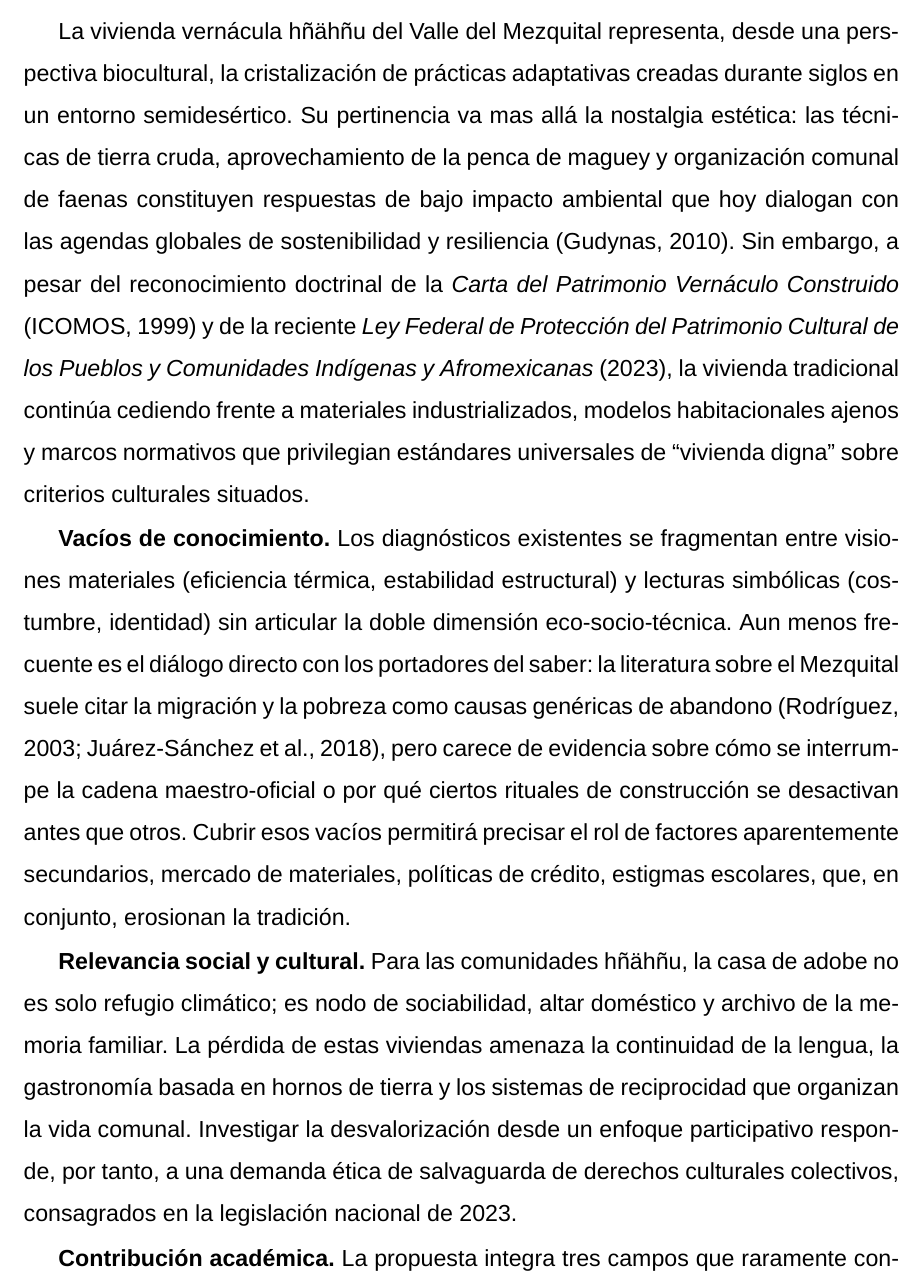
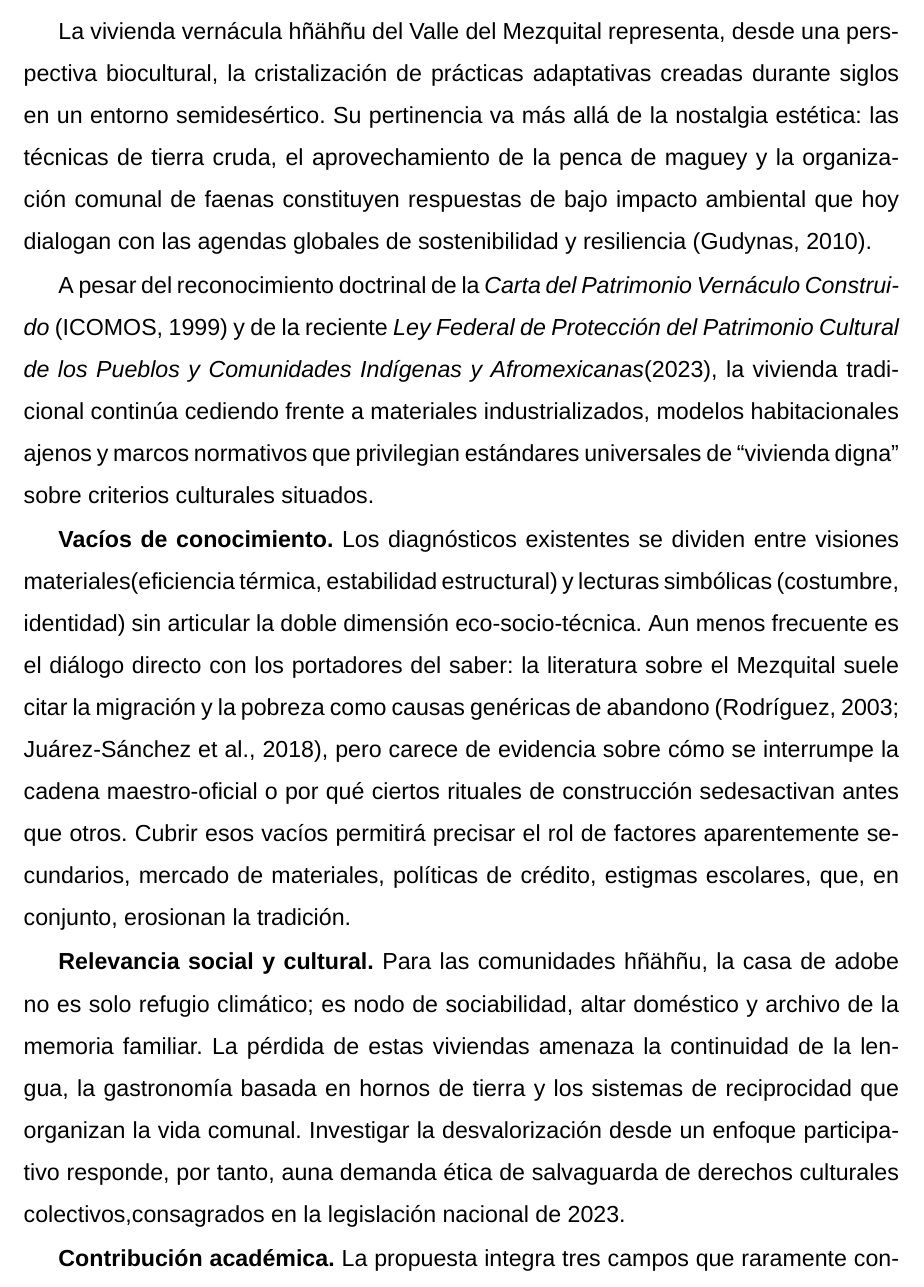
Before and after one commit to VictorHGH/ICR, a LaTeX document (estructura/icr.tex, which reads estructura/003_introduccion/007_justificacion/justificacion.tex): part of page 10 of 27, cut so that both start at the same text. Compiled offline with XeLaTeX; a missing font is replaced by an installed copy or a similar font.

Commit message:
[Updated] justificacion

```diff
--- a/estructura/003_introduccion/007_justificacion/justificacion.tex
+++ b/estructura/003_introduccion/007_justificacion/justificacion.tex
@@ -1,59 +1,22 @@
 \subsection{Justificación}
 
-La vivienda vernácula hñähñu del Valle del Mezquital representa, desde
-una perspectiva biocultural, la cristalización de prácticas adaptativas
-creadas durante siglos en un entorno semidesértico.  Su pertinencia
-va mas allá la nostalgia estética: las técnicas de tierra cruda,
-aprovechamiento de la penca de maguey y organización comunal de faenas
-constituyen respuestas de bajo impacto ambiental que hoy dialogan con
-las agendas globales de sostenibilidad y resiliencia \citep{gudynas2010desarrollo}.
-Sin embargo, a pesar del reconocimiento doctrinal de la
-\emph{Carta del Patrimonio Vernáculo Construido} \citep{icomos1999carta}
-y de la reciente \emph{Ley Federal de Protección del Patrimonio Cultural
-	de los Pueblos y Comunidades Indígenas y Afromexicanas}
-(\citeyear{ley2023patrimonio}), la vivienda tradicional continúa cediendo
-frente a materiales industrializados, modelos habitacionales ajenos y
-marcos normativos que privilegian estándares universales de ``vivienda
-digna'' sobre criterios culturales situados.
+La vivienda vernácula hñähñu del Valle del Mezquital representa, desde una perspectiva biocultural, la cristalización de prácticas adaptativas creadas durante siglos en un entorno semidesértico. Su pertinencia va más allá de la nostalgia estética: las técnicas de tierra cruda, el aprovechamiento de la penca de maguey y la organización comunal de faenas constituyen respuestas de bajo impacto ambiental que hoy dialogan con las agendas globales de sostenibilidad y resiliencia \citep{gudynas2010desarrollo}.
+
+A pesar del reconocimiento doctrinal de la \emph{Carta del Patrimonio Vernáculo Construido} \citep{icomos1999carta} y de la reciente \emph{Ley Federal de Protección del Patrimonio Cultural	de los Pueblos y Comunidades Indígenas y Afromexicanas}(\citeyear{ley2023patrimonio}), la vivienda tradicional continúa cediendo frente a materiales industrializados, modelos habitacionales ajenos y marcos normativos que privilegian estándares universales de ``vivienda digna'' sobre criterios culturales situados.
 
 \textbf{Vacíos de conocimiento.}
-Los diagnósticos existentes se fragmentan entre visiones materiales
-(eficiencia térmica, estabilidad estructural) y lecturas simbólicas
-(costumbre, identidad) sin articular la doble dimensión
-eco-socio-técnica.  Aun menos frecuente es el diálogo directo con los
-portadores del saber: la literatura sobre el Mezquital suele citar la
-migración y la pobreza como causas genéricas de abandono
-\citep{alvarez2003maguey, juarez2018transformacion}, pero carece de
-evidencia sobre cómo se interrumpe la cadena
-maestro-oficial o por qué ciertos rituales de construcción se
-desactivan antes que otros.  Cubrir esos vacíos permitirá precisar el
-rol de factores aparentemente secundarios, mercado de materiales,
-políticas de crédito, estigmas escolares, que, en conjunto, erosionan la
-tradición.
+Los diagnósticos existentes se dividen entre visiones materiales(eficiencia térmica, estabilidad estructural) y lecturas simbólicas (costumbre, identidad) sin articular la doble dimensión eco-socio-técnica. Aun menos frecuente es el diálogo directo con los portadores del saber: la literatura sobre el Mezquital suele citar la migración y la pobreza como causas genéricas de abandono \citep{alvarez2003maguey, juarez2018transformacion}, pero carece de evidencia sobre cómo se interrumpe la cadena maestro-oficial o por qué ciertos rituales de construcción sedesactivan antes que otros.  Cubrir esos vacíos permitirá precisar el rol de factores aparentemente secundarios, mercado de materiales, políticas de crédito, estigmas escolares, que, en conjunto, erosionan la tradición.
 
 \textbf{Relevancia social y cultural.}
-Para las comunidades hñähñu, la casa de adobe no es solo refugio
-climático; es nodo de sociabilidad, altar doméstico y archivo de la
-memoria familiar.  La pérdida de estas viviendas amenaza la continuidad
-de la lengua, la gastronomía basada en hornos de tierra y los sistemas
-de reciprocidad que organizan la vida comunal.  Investigar la
-desvalorización desde un enfoque participativo responde, por tanto, a
-una demanda ética de salvaguarda de derechos culturales colectivos,
-consagrados en la legislación nacional de 2023.
+Para las comunidades hñähñu, la casa de adobe no es solo refugio climático; es nodo de sociabilidad, altar doméstico y archivo de la memoria familiar.  La pérdida de estas viviendas amenaza la continuidad de la lengua, la gastronomía basada en hornos de tierra y los sistemas de reciprocidad que organizan la vida comunal.  Investigar la desvalorización desde un enfoque participativo responde, por tanto, auna demanda ética de salvaguarda de derechos culturales colectivos,consagrados en la legislación nacional de 2023.
 
 \textbf{Contribución académica.}
-La propuesta integra tres campos que raramente convergen en los
-estudios de arquitectura vernácula mexicana:
+La propuesta integra tres campos que raramente convergen en los estudios de arquitectura vernácula mexicana:
 
 \begin{enumerate}
-	\item la matriz de valores patrimoniales de De la Torre-Mason
-	      (\citeyear{delatorre2002values}), aplicada por primera vez a
-	      vivienda indígena;
-	\item el concepto de patrimonio \emph{biocultural}, que permite medir
-	      simultáneamente vitalidad técnica y biodiversidad asociada;
-	\item modelos de transmisión cultural que conectan rupturas
-	      intergeneracionales con indicadores cuantificables (Índice de
-	      Vitalidad Técnica).
+	\item la matriz de valores patrimoniales de De la Torre-Mason (\citeyear{delatorre2002values}), aplicada por primera vez a vivienda indígena;
+	\item el concepto de patrimonio \emph{biocultural}, que permite medir simultáneamente vitalidad técnica y biodiversidad asociada;
+	\item modelos de transmisión cultural que conectan rupturas intergeneracionales con indicadores cuantificables (Índice de Vitalidad Técnica).
 \end{enumerate}
 
 Tal convergencia aportará un marco replicable para otras regiones
```
Also changed, not shown: estructura/003_introduccion/007_justificacion/justificacion.tex (16 more changed lines).
